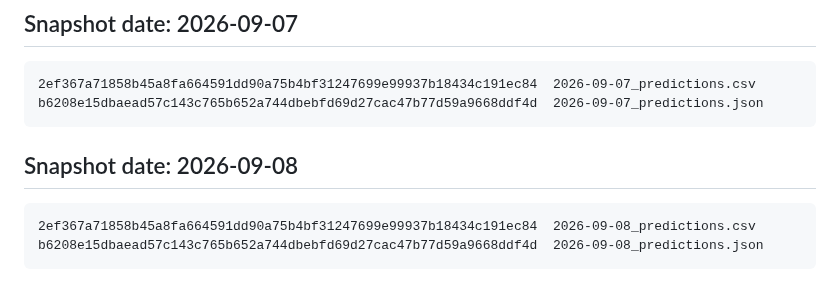
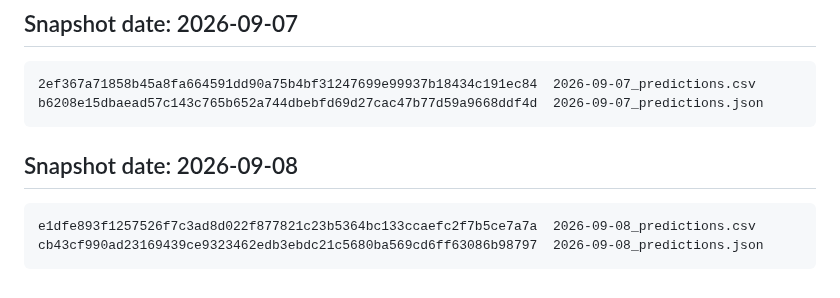
Before and after one commit to rnorlund/mtg-liquidity-signal, a Markdown page: track_record/MANIFEST.md, the part around the change. Drawn GitHub-style.

````diff
--- a/track_record/MANIFEST.md
+++ b/track_record/MANIFEST.md
@@ -988,9 +988,10 @@ b6208e15dbaead57c143c765b652a744dbebfd69d27cac47b77d59a9668ddf4d  2026-09-07_pre
 ```
 
 
+
 ## Snapshot date: 2026-09-08
 
 ```
-2ef367a71858b45a8fa664591dd90a75b4bf31247699e99937b18434c191ec84  2026-09-08_predictions.csv
-b6208e15dbaead57c143c765b652a744dbebfd69d27cac47b77d59a9668ddf4d  2026-09-08_predictions.json
+e1dfe893f1257526f7c3ad8d022f877821c23b5364bc133ccaefc2f7b5ce7a7a  2026-09-08_predictions.csv
+cb43cf990ad23169439ce9323462edb3ebdc21c5680ba569cd6ff63086b98797  2026-09-08_predictions.json
 ```
````
Also changed, not shown: TechnicalPaper/REPORT.md (+5 -5 lines), TechnicalPaper/figures/fig1_distribution.png, TechnicalPaper/figures/fig2_spread_by_bucket.png, TechnicalPaper/figures/fig3_corroboration.png, social/liquidity_signal.png, 9 other files.
